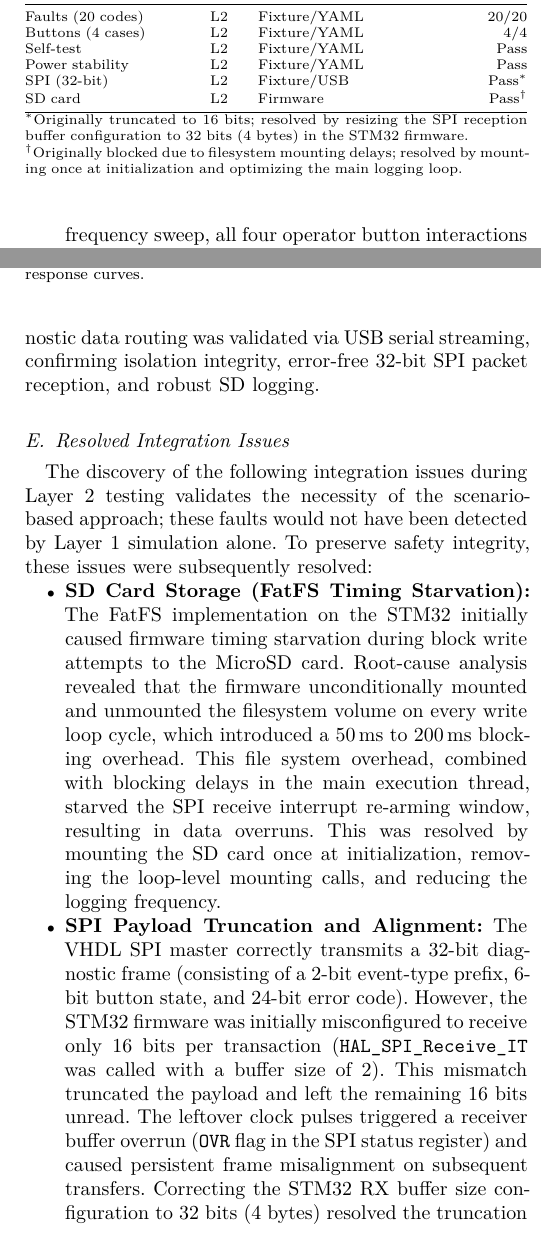
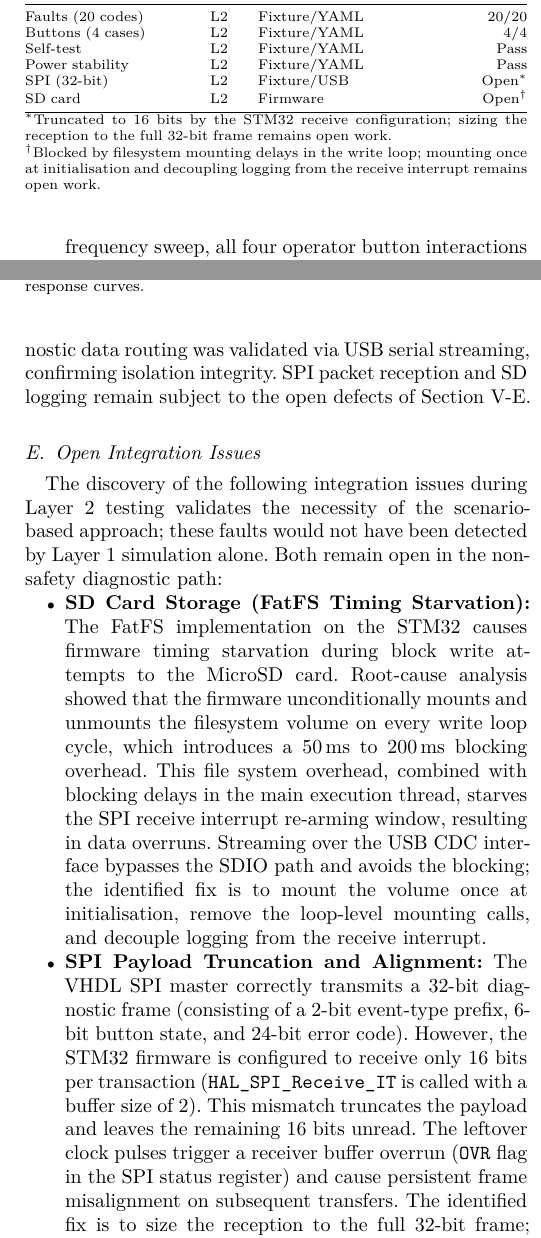
Before and after one commit to mtorun0x7cd/anti-skid-verification, a LaTeX paper (paper/paper.tex): two parts of the columns of pages 6 and 7 of 8, joined at a grey line, cut so that both start at the same text. Compiled offline with pdfLaTeX; a missing font is replaced by an installed copy or a similar font; a LaTeX package or settings file that is missing is left out.

Commit message:
fix: record the two diagnostic-path defects as open in the paper and matrix
The paper and the traceability matrix marked the FatFS starvation and SPI truncation defects resolved, while the report and the talk deck both state they remain open in the non-safety diagnostic-logging path. Align the paper's results table, bug taxonomy, limitations section and future work, and the two matrix entries, with the open status.

```diff
--- a/paper/paper.tex
+++ b/paper/paper.tex
@@ -566,11 +566,11 @@ Table~\ref{tab:results} provides a quantitative summary of all verification acti
     Buttons (4 cases)           & L2 & Fixture/YAML & 4/4 \\
     Self-test                   & L2 & Fixture/YAML & Pass \\
     Power stability             & L2 & Fixture/YAML & Pass \\
-    SPI (32-bit)                & L2 & Fixture/USB  & Pass$^*$ \\
-    SD card                     & L2 & Firmware      & Pass$^\dagger$ \\
+    SPI (32-bit)                & L2 & Fixture/USB  & Open$^*$ \\
+    SD card                     & L2 & Firmware      & Open$^\dagger$ \\
     \bottomrule
-    \multicolumn{4}{@{}p{\linewidth}@{}}{\scriptsize $^*$Originally truncated to 16 bits; resolved by resizing the SPI reception buffer configuration to 32 bits (4 bytes) in the STM32 firmware.} \\
-    \multicolumn{4}{@{}p{\linewidth}@{}}{\scriptsize $^\dagger$Originally blocked due to filesystem mounting delays; resolved by mounting once at initialization and optimizing the main logging loop.}
+    \multicolumn{4}{@{}p{\linewidth}@{}}{\scriptsize $^*$Truncated to 16 bits by the STM32 receive configuration; sizing the reception to the full 32-bit frame remains open work.} \\
+    \multicolumn{4}{@{}p{\linewidth}@{}}{\scriptsize $^\dagger$Blocked by filesystem mounting delays in the write loop; mounting once at initialisation and decoupling logging from the receive interrupt remains open work.}
   \end{tabular*}
 \end{table}
 
@@ -603,8 +603,8 @@ The empirical validation of the retrofitted system on the target hardware reveal
     B1 & Logical & NVRAM byte-low-enable (\texttt{NVRAM\_ble}) held high & L1 & Simulation & Resolved \\
     B2 & Layout  & STM32 SWD debug pins routed incorrectly           & L1 & Boundary-Scan & Reworked \\
     B3 & Assembly& Approx. 40 FPGA pins open or shorted              & L1 & JTAG / Scope  & Reworked \\
-    B4 & Firmware& FatFS timing starvation blocking SPI Rx           & L2 & Fixture/YAML  & Resolved \\
-    B5 & Interface& SPI payload truncation (16-bit vs 32-bit buffer)  & L2 & Fixture/USB   & Resolved \\
+    B4 & Firmware& FatFS timing starvation blocking SPI Rx           & L2 & Fixture/YAML  & Open \\
+    B5 & Interface& SPI payload truncation (16-bit vs 32-bit buffer)  & L2 & Fixture/USB   & Open \\
     \bottomrule
   \end{tabular*}
 \end{table}
@@ -641,15 +641,15 @@ Table~\ref{tab:standards} summarises how the methodology maps to applicable stan
 
 \subsection{Diagnostic Subsystem Validation}
 
-After re-routing the STM32 Serial Wire Debug (SWD) pins and debugging the firmware state machine~\cite{savchuk2025}, diagnostic data routing was validated via \USB{} serial streaming, confirming isolation integrity, error-free 32-bit \SPI{} packet reception, and robust SD logging.
+After re-routing the STM32 Serial Wire Debug (SWD) pins and debugging the firmware state machine~\cite{savchuk2025}, diagnostic data routing was validated via \USB{} serial streaming, confirming isolation integrity. \SPI{} packet reception and SD logging remain subject to the open defects of Section~\ref{sec:limitations}.
 
-\subsection{Resolved Integration Issues}
+\subsection{Open Integration Issues}
 \label{sec:limitations}
 
-The discovery of the following integration issues during Layer~2 testing validates the necessity of the scenario-based approach; these faults would not have been detected by Layer~1 simulation alone. To preserve safety integrity, these issues were subsequently resolved:
+The discovery of the following integration issues during Layer~2 testing validates the necessity of the scenario-based approach; these faults would not have been detected by Layer~1 simulation alone. Both remain open in the non-safety diagnostic path:
 \begin{itemize}[nosep]
-  \item \textbf{SD Card Storage (FatFS Timing Starvation):} The FatFS implementation on the STM32 initially caused firmware timing starvation during block write attempts to the MicroSD card. Root-cause analysis revealed that the firmware unconditionally mounted and unmounted the filesystem volume on every write loop cycle, which introduced a \SIrange{50}{200}{\milli\second} blocking overhead. This file system overhead, combined with blocking delays in the main execution thread, starved the SPI receive interrupt re-arming window, resulting in data overruns. This was resolved by mounting the SD card once at initialization, removing the loop-level mounting calls, and reducing the logging frequency.
-  \item \textbf{\SPI{} Payload Truncation and Alignment:} The VHDL SPI master correctly transmits a 32-bit diagnostic frame (consisting of a 2-bit event-type prefix, 6-bit button state, and 24-bit error code). However, the STM32 firmware was initially misconfigured to receive only 16 bits per transaction (\texttt{HAL\_SPI\_Receive\_IT} was called with a buffer size of 2). This mismatch truncated the payload and left the remaining 16 bits unread. The leftover clock pulses triggered a receiver buffer overrun (\texttt{OVR} flag in the SPI status register) and caused persistent frame misalignment on subsequent transfers. Correcting the STM32 RX buffer size configuration to 32 bits (4 bytes) resolved the truncation and misalignment.
+  \item \textbf{SD Card Storage (FatFS Timing Starvation):} The FatFS implementation on the STM32 causes firmware timing starvation during block write attempts to the MicroSD card. Root-cause analysis showed that the firmware unconditionally mounts and unmounts the filesystem volume on every write loop cycle, which introduces a \SIrange{50}{200}{\milli\second} blocking overhead. This file system overhead, combined with blocking delays in the main execution thread, starves the SPI receive interrupt re-arming window, resulting in data overruns. Streaming over the \USB{} CDC interface bypasses the SDIO path and avoids the blocking; the identified fix is to mount the volume once at initialisation, remove the loop-level mounting calls, and decouple logging from the receive interrupt.
+  \item \textbf{\SPI{} Payload Truncation and Alignment:} The VHDL SPI master correctly transmits a 32-bit diagnostic frame (consisting of a 2-bit event-type prefix, 6-bit button state, and 24-bit error code). However, the STM32 firmware is configured to receive only 16 bits per transaction (\texttt{HAL\_SPI\_Receive\_IT} is called with a buffer size of 2). This mismatch truncates the payload and leaves the remaining 16 bits unread. The leftover clock pulses trigger a receiver buffer overrun (\texttt{OVR} flag in the SPI status register) and cause persistent frame misalignment on subsequent transfers. The identified fix is to size the reception to the full 32-bit frame; because the F401 SPI peripheral supports only 8- or 16-bit data frames, this requires a four-byte buffer at 8-bit data width rather than a single 32-bit transfer.
   \item \textbf{Residual Scope Gaps:} Formal methods (e.g., model checking, equivalence checking), quantitative structural coverage metrics (statement/branch coverage for VHDL), accredited environmental testing (EN~50155~\cite{en50155_2021}, EN~61373~\cite{en61373_2010}), and full \HIL{} integration with the complete braking system were beyond project scope. These activities are required for formal safety certification and are identified as future work.
 \end{itemize}
 
```
Also changed, not shown: verification/test_traceability.yaml (+4 -4 lines), paper/paper.tex (2 more changed lines).
